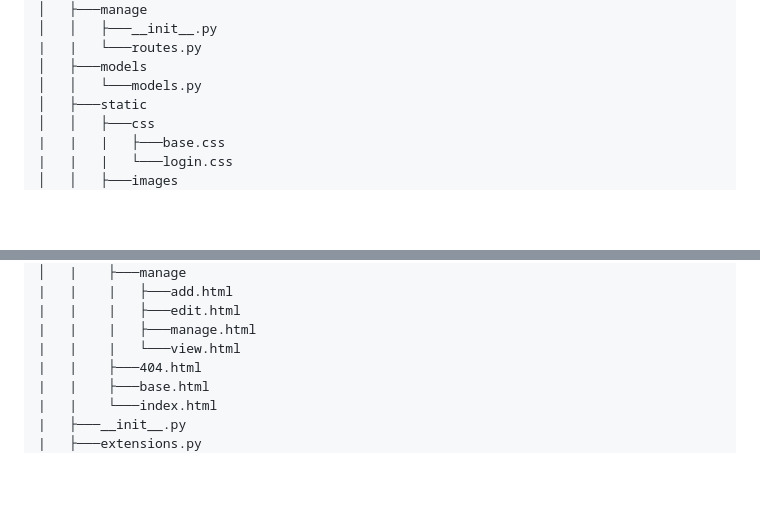
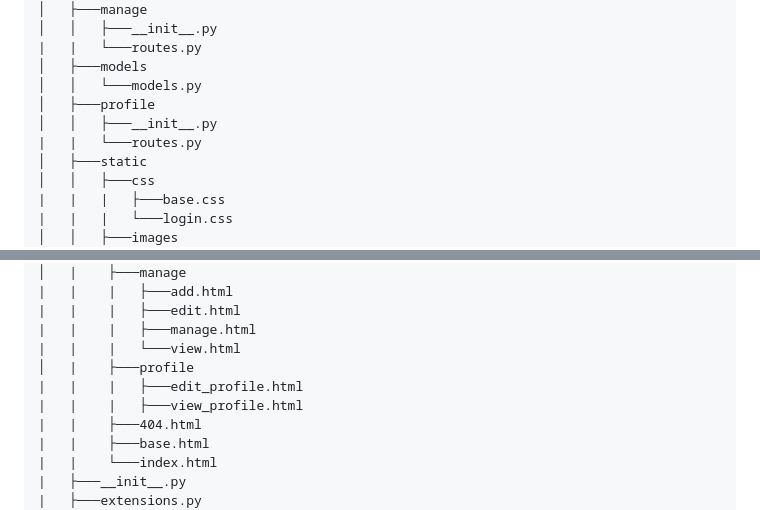
Before and after one commit to AuricFox/Flask_template_login, a Markdown page: README.md, 2 parts joined by grey strips. Drawn GitHub-style; blank space fills up the shorter version.

Commit message:
Updating readme with new file structure

```diff
--- a/README.md
+++ b/README.md
@@ -91,6 +91,9 @@ Flask_template_login
 |   |   └───routes.py
 │   ├───models
 │   │   └───models.py
+│   ├───profile
+│   │   ├───__init__.py
+|   |   └───routes.py
 │   ├───static
 │   │   ├───css
 |   |   |   ├───base.css
@@ -111,6 +114,9 @@ Flask_template_login
 |   |    |   ├───edit.html
 |   |    |   ├───manage.html
 |   |    |   └───view.html
+│   |    ├───profile
+|   |    |   ├───edit_profile.html
+|   |    |   ├───view_profile.html
 |   |    ├───404.html
 |   |    ├───base.html
 |   |    └───index.html
```
